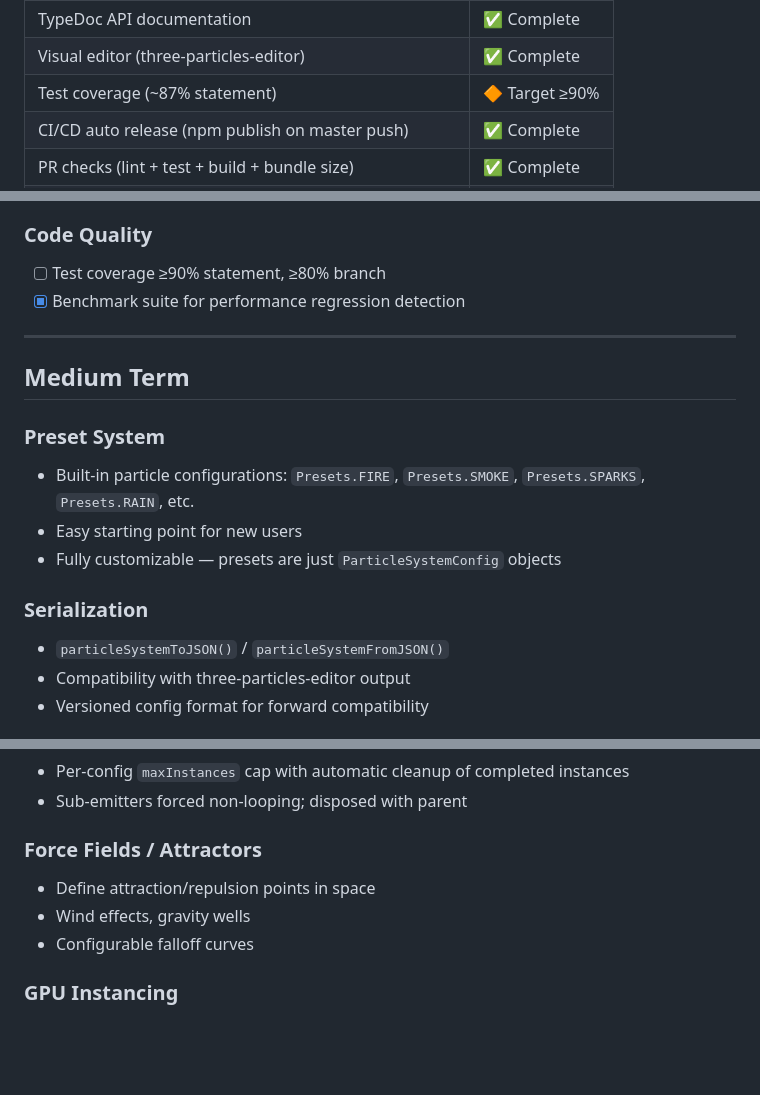
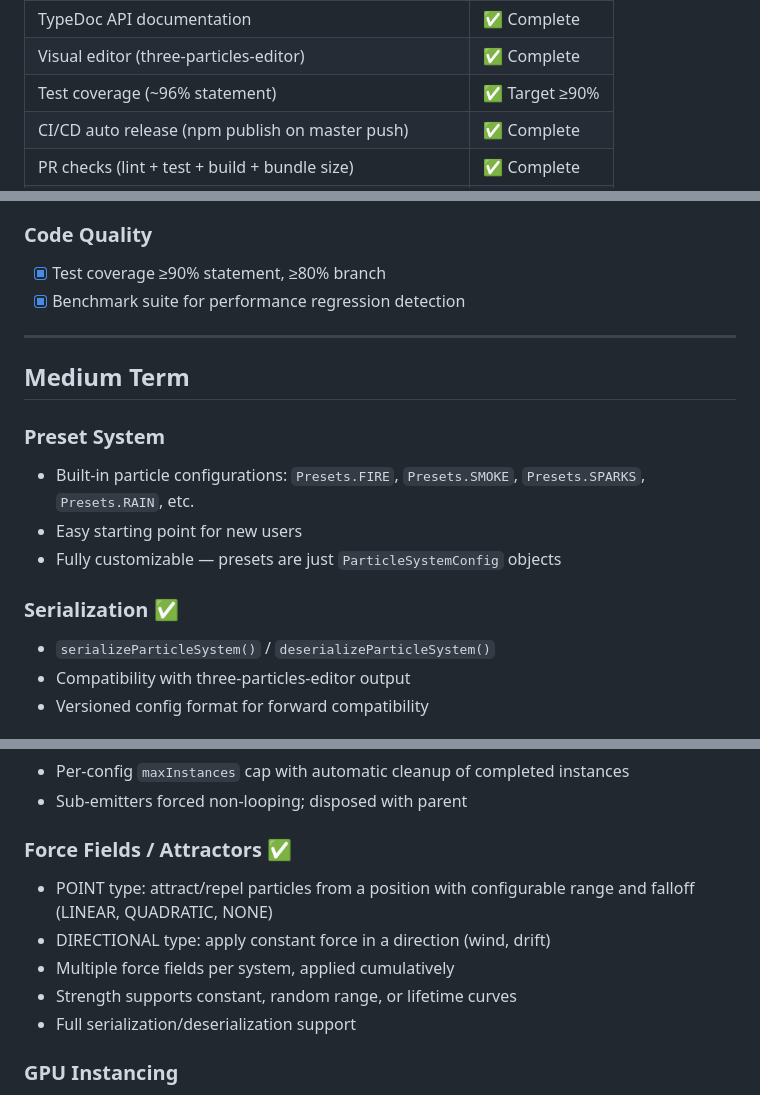
Before and after one commit to NewKrok/three-particles, a Markdown page: ROADMAP.md, 3 parts joined by grey strips. Drawn GitHub-style; blank space fills up the shorter version.

```diff
--- a/ROADMAP.md
+++ b/ROADMAP.md
@@ -14,7 +14,7 @@
 | Rate over distance emission | ✅ Complete |
 | TypeDoc API documentation | ✅ Complete |
 | Visual editor (three-particles-editor) | ✅ Complete |
-| Test coverage (~87% statement) | 🔶 Target ≥90% |
+| Test coverage (~96% statement) | ✅ Target ≥90% |
 | CI/CD auto release (npm publish on master push) | ✅ Complete |
 | PR checks (lint + test + build + bundle size) | ✅ Complete |
 | Bundle size monitoring (150 KB limit) | ✅ Complete |
@@ -41,7 +41,7 @@
 - [x] CodeQL security analysis on PRs
 
 ### Code Quality
-- [ ] Test coverage ≥90% statement, ≥80% branch
+- [x] Test coverage ≥90% statement, ≥80% branch
 - [x] Benchmark suite for performance regression detection
 
 ---
@@ -53,8 +53,8 @@
 - Easy starting point for new users
 - Fully customizable — presets are just `ParticleSystemConfig` objects
 
-### Serialization
-- `particleSystemToJSON()` / `particleSystemFromJSON()`
+### Serialization ✅
+- `serializeParticleSystem()` / `deserializeParticleSystem()`
 - Compatibility with three-particles-editor output
 - Versioned config format for forward compatibility
 
@@ -80,10 +80,12 @@
 - Per-config `maxInstances` cap with automatic cleanup of completed instances
 - Sub-emitters forced non-looping; disposed with parent
 
-### Force Fields / Attractors
-- Define attraction/repulsion points in space
-- Wind effects, gravity wells
-- Configurable falloff curves
+### Force Fields / Attractors ✅
+- POINT type: attract/repel particles from a position with configurable range and falloff (LINEAR, QUADRATIC, NONE)
+- DIRECTIONAL type: apply constant force in a direction (wind, drift)
+- Multiple force fields per system, applied cumulatively
+- Strength supports constant, random range, or lifetime curves
+- Full serialization/deserialization support
 
 ### GPU Instancing
 - `THREE.InstancedMesh`-based renderer for extreme particle counts
```
Also changed, not shown: README.md (+3 -0 lines), plan.md (deleted, +0 -180 lines).
